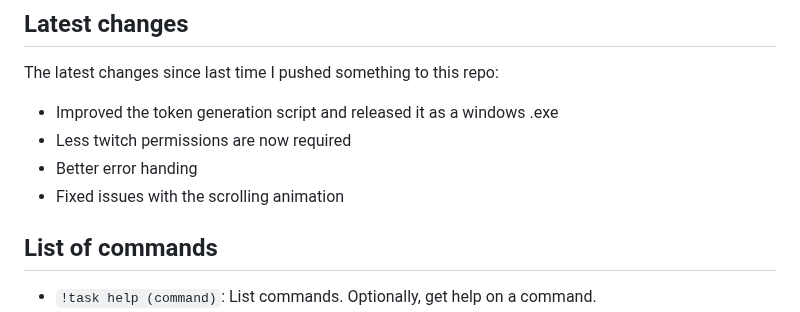
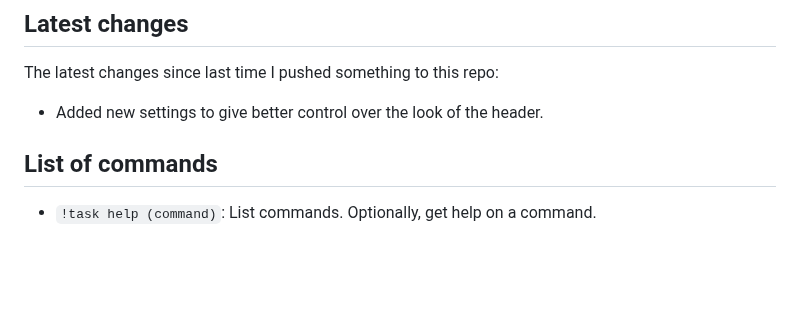
Before and after one commit to DamienPup/TwitchChat-To-Do-List, a Markdown page: README.md, the part around the change. GitHub-like rendering; blank space fills up the shorter version.

Commit message:
forgot to update the changelog

```diff
--- a/README.md
+++ b/README.md
@@ -16,10 +16,7 @@ Inspired by [liyunze-coding/Chat-Task-Tic-Overlay](https://github.com/liyunze-co
 ## Latest changes
 
 The latest changes since last time I pushed something to this repo:
-- Improved the token generation script and released it as a windows .exe
-- Less twitch permissions are now required
-- Better error handing
-- Fixed issues with the scrolling animation
+- Added new settings to give better control over the look of the header.
 
 ## List of commands
 
```
